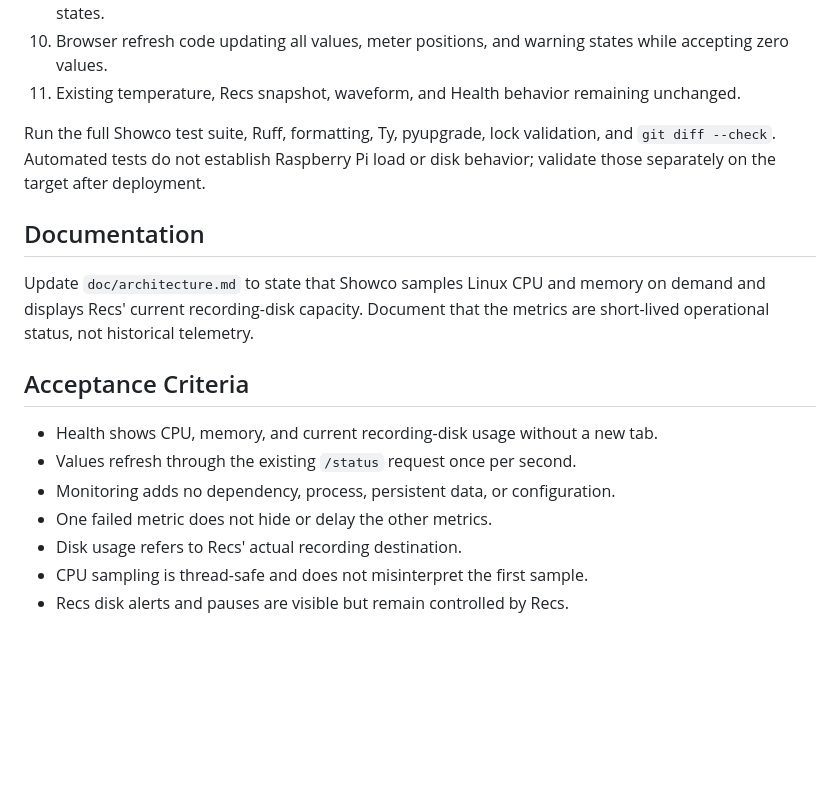
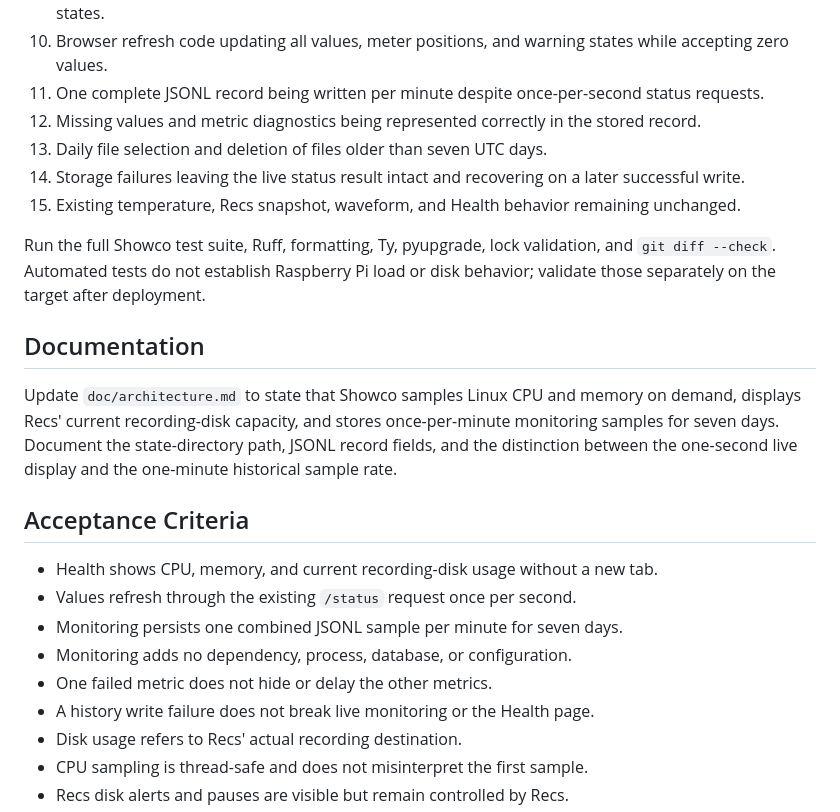
Before and after one commit to rec/showco, a Markdown page: plan/monitoring.md, the part around one of its changes. GitHub-like rendering; blank space fills up the shorter version.

```diff
--- a/plan/monitoring.md
+++ b/plan/monitoring.md
@@ -166,7 +205,14 @@ Add focused tests for:
    units, and unavailable states.
 10. Browser refresh code updating all values, meter positions, and warning
     states while accepting zero values.
-11. Existing temperature, Recs snapshot, waveform, and Health behavior remaining
+11. One complete JSONL record being written per minute despite once-per-second
+    status requests.
+12. Missing values and metric diagnostics being represented correctly in the
+    stored record.
+13. Daily file selection and deletion of files older than seven UTC days.
+14. Storage failures leaving the live status result intact and recovering on a
+    later successful write.
+15. Existing temperature, Recs snapshot, waveform, and Health behavior remaining
     unchanged.
 
 Run the full Showco test suite, Ruff, formatting, Ty, pyupgrade, lock validation,
@@ -176,15 +222,19 @@ disk behavior; validate those separately on the target after deployment.
 ## Documentation
 
 Update `doc/architecture.md` to state that Showco samples Linux CPU and memory
-on demand and displays Recs' current recording-disk capacity. Document that the
-metrics are short-lived operational status, not historical telemetry.
+on demand, displays Recs' current recording-disk capacity, and stores
+once-per-minute monitoring samples for seven days. Document the state-directory
+path, JSONL record fields, and the distinction between the one-second live
+display and the one-minute historical sample rate.
 
 ## Acceptance Criteria
 
 - Health shows CPU, memory, and current recording-disk usage without a new tab.
 - Values refresh through the existing `/status` request once per second.
-- Monitoring adds no dependency, process, persistent data, or configuration.
+- Monitoring persists one combined JSONL sample per minute for seven days.
+- Monitoring adds no dependency, process, database, or configuration.
 - One failed metric does not hide or delay the other metrics.
+- A history write failure does not break live monitoring or the Health page.
 - Disk usage refers to Recs' actual recording destination.
 - CPU sampling is thread-safe and does not misinterpret the first sample.
 - Recs disk alerts and pauses are visible but remain controlled by Recs.
```
Also changed, not shown: other parts of plan/monitoring.md (+43 -4 lines).
